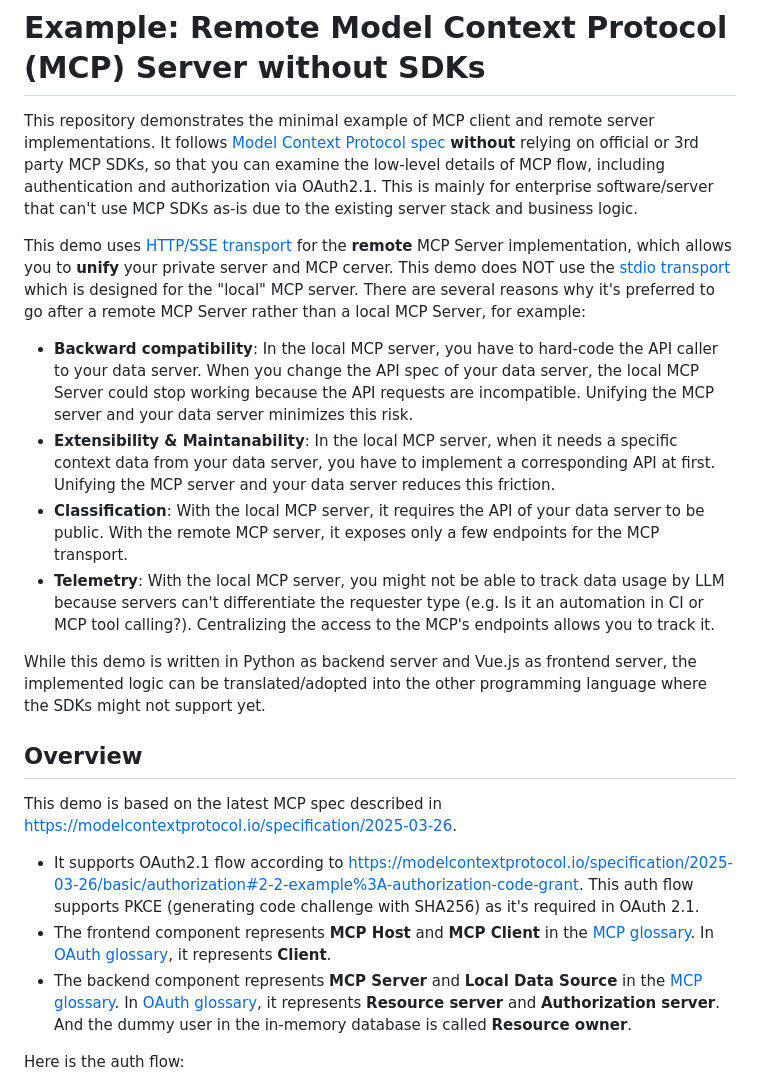
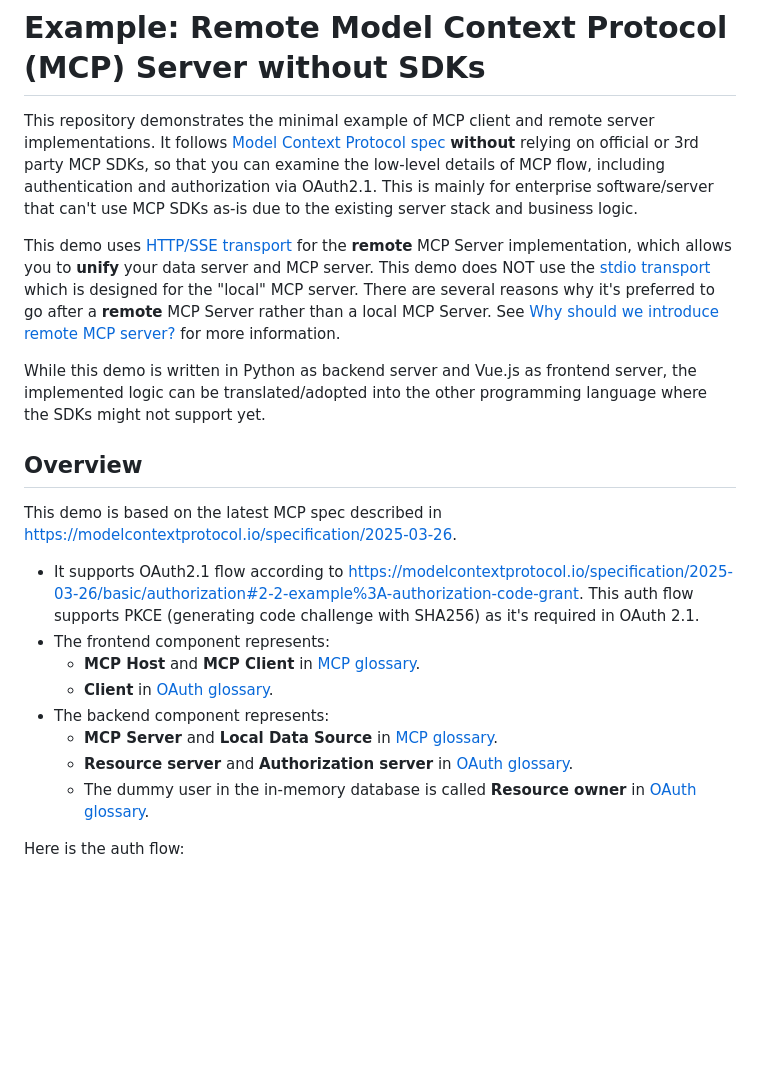
Before and after one commit to dosuken123/mcp-demo, a Markdown page: README.md, the part around the change printed below. GitHub-like rendering; blank space fills up the shorter version.

```diff
--- a/README.md
+++ b/README.md
@@ -6,14 +6,9 @@ It follows [Model Context Protocol spec](https://modelcontextprotocol.io/introdu
 MCP flow, including authentication and authorization via OAuth2.1.
 This is mainly for enterprise software/server that can't use MCP SDKs as-is due to the existing server stack and business logic.
 
-This demo uses [HTTP/SSE transport](https://modelcontextprotocol.io/docs/concepts/transports#server-sent-events-sse) for the **remote** MCP Server implementation, which allows you to **unify** your private server and MCP cerver.
+This demo uses [HTTP/SSE transport](https://modelcontextprotocol.io/docs/concepts/transports#server-sent-events-sse) for the **remote** MCP Server implementation, which allows you to **unify** your data server and MCP server.
 This demo does NOT use the [stdio transport](https://modelcontextprotocol.io/docs/concepts/transports#standard-input%2Foutput-stdio) which is designed for the "local" MCP server.
-There are several reasons why it's preferred to go after a remote MCP Server rather than a local MCP Server, for example:
-
-- **Backward compatibility**: In the local MCP server, you have to hard-code the API caller to your data server. When you change the API spec of your data server, the local MCP Server could stop working because the API requests are incompatible. Unifying the MCP server and your data server minimizes this risk.
-- **Extensibility & Maintanability**: In the local MCP server, when it needs a specific context data from your data server, you have to implement a corresponding API at first. Unifying the MCP server and your data server reduces this friction.
-- **Classification**: With the local MCP server, it requires the API of your data server to be public. With the remote MCP server, it exposes only a few endpoints for the MCP transport.
-- **Telemetry**: With the local MCP server, you might not be able to track data usage by LLM because servers can't differentiate the requester type (e.g. Is it an automation in CI or MCP tool calling?). Centralizing the access to the MCP's endpoints allows you to track it.
+There are several reasons why it's preferred to go after a **remote** MCP Server rather than a local MCP Server. See [Why should we introduce remote MCP server?](#why-should-we-introduce-remote-mcp-server) for more information.
 
 While this demo is written in Python as backend server and Vue.js as frontend server,
 the implemented logic can be translated/adopted into the other programming language
@@ -24,8 +19,13 @@ where the SDKs might not support yet.
 This demo is based on the latest MCP spec described in https://modelcontextprotocol.io/specification/2025-03-26.
 
 - It supports OAuth2.1 flow according to https://modelcontextprotocol.io/specification/2025-03-26/basic/authorization#2-2-example%3A-authorization-code-grant. This auth flow supports PKCE (generating code challenge with SHA256) as it's required in OAuth 2.1.
-- The frontend component represents **MCP Host** and **MCP Client** in the [MCP glossary](https://modelcontextprotocol.io/introduction). In [OAuth glossary](https://datatracker.ietf.org/doc/draft-ietf-oauth-v2-1/), it represents **Client**.
-- The backend component represents **MCP Server** and **Local Data Source** in the [MCP glossary](https://modelcontextprotocol.io/introduction). In [OAuth glossary](https://datatracker.ietf.org/doc/draft-ietf-oauth-v2-1/), it represents **Resource server** and **Authorization server**. And the dummy user in the in-memory database is called **Resource owner**.
+- The frontend component represents:
+  - **MCP Host** and **MCP Client** in [MCP glossary](https://modelcontextprotocol.io/introduction).
+  - **Client** in [OAuth glossary](https://datatracker.ietf.org/doc/draft-ietf-oauth-v2-1/).
+- The backend component represents:
+  - **MCP Server** and **Local Data Source** in [MCP glossary](https://modelcontextprotocol.io/introduction).
+  - **Resource server** and **Authorization server** in [OAuth glossary](https://datatracker.ietf.org/doc/draft-ietf-oauth-v2-1/).
+  - The dummy user in the in-memory database is called **Resource owner** in [OAuth glossary](https://datatracker.ietf.org/doc/draft-ietf-oauth-v2-1/).
 
 Here is the auth flow:
 
```
Also changed, not shown: other parts of README.md (+18 -11 lines).
